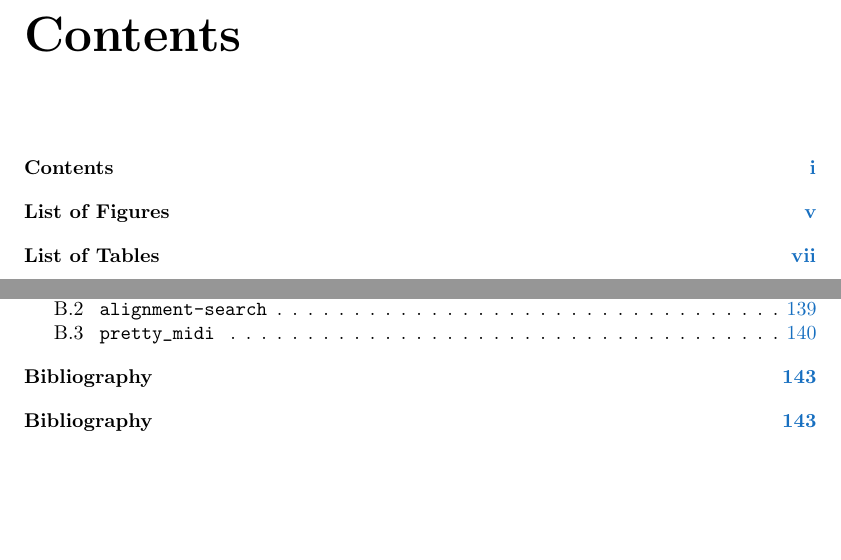
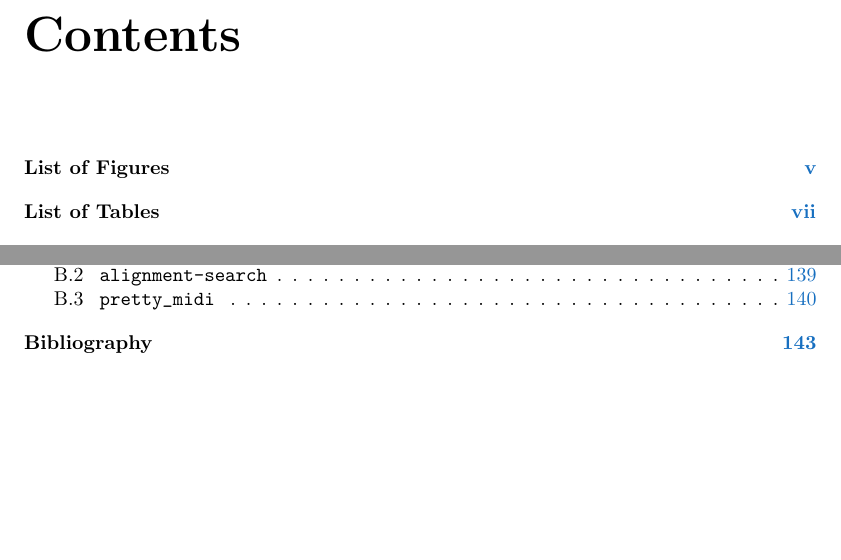
Before and after one commit to craffel/thesis, a LaTeX thesis (thesis.tex, which reads preamble.tex): two parts of pages 7 and 9 of 174, joined at a grey line, cut so that both start at the same text. Compiled offline with pdfLaTeX; the source files are stored in an older character set and shown here as Unicode.

Commit message:
Stop tocbibind from listing bibliography twice

```diff
--- a/preamble.tex
+++ b/preamble.tex
@@ -45,7 +45,7 @@
 \usepackage{fancyhdr} % Nicer headers and footers (see customization below)
 %\usepackage{fncychap} % Prevent resetting page numbers in the middle (?)
 \usepackage{tocloft}
-\usepackage{tocbibind} % Add list of tables and list of figures to toc
+\usepackage[nottoc,notbib]{tocbibind} % Add list of tables and list of figures to toc
 \usepackage[titletoc]{appendix} % Spell out the word Appendix in toc
 \usepackage{caption}
 \usepackage{booktabs}
```
